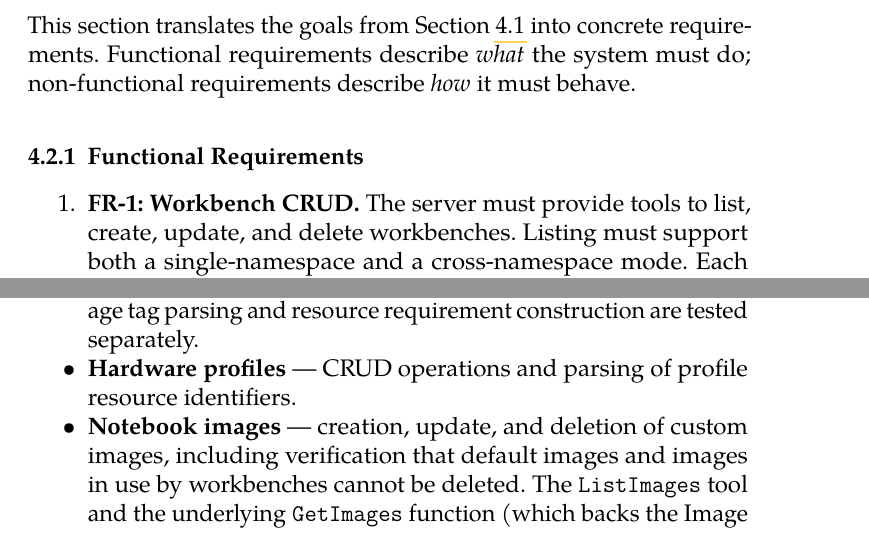
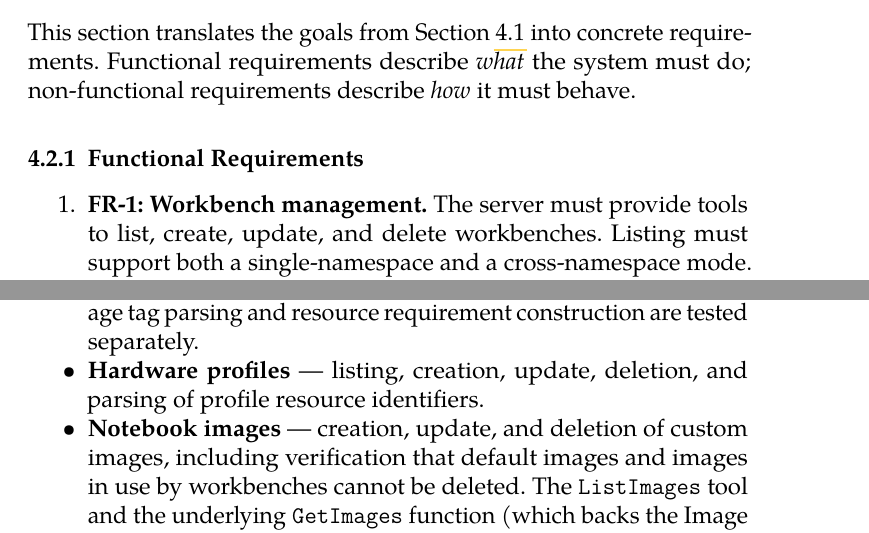
Before and after one commit to ada333/bachelor-thesis, a LaTeX thesis (bachelor_thesis.tex): two parts of pages 29 and 44 of 53 before the commit and two parts of pages 29 and 44 of 54 after it, joined at a grey line, cut so that both start at the same text. Compiled offline with pdfLaTeX.

Commit message:
fix references and write management instead of CRUD

```diff
--- a/bachelor_thesis.tex
+++ b/bachelor_thesis.tex
@@ -128,7 +128,7 @@
 \usepackage{booktabs}    %% Professional table rules
 \usepackage{tabularx}    %% Full-width tables
 \usepackage[babel]{csquotes} %% Context-sensitive quotation marks
-\usepackage[backend=biber, style=numeric]{biblatex}
+\usepackage[backend=biber, style=iso-numeric, maxbibnames=99, maxcitenames=2]{biblatex}
 \addbibresource{example.bib}
 \begin{document}
 
@@ -856,7 +856,7 @@ behave.
 \label{subsec:functional-req}
 
 \begin{enumerate}
-  \item \textbf{FR-1: Workbench CRUD.} The server must provide tools to
+  \item \textbf{FR-1: Workbench management.} The server must provide tools to
         list, create, update, and delete workbenches. Listing must support
         both a single-namespace and a cross-namespace mode. Each workbench
         entry must include the workbench name, notebook image, hardware profile, and attached
@@ -1489,8 +1489,8 @@ The test suite comprises eight test files covering every tool domain:
         deletion, and status changes. Pure helper
         functions such as image tag parsing and resource requirement
         construction are tested separately.
-  \item \textbf{Hardware profiles} --- CRUD operations and parsing of
-        profile resource identifiers.
+  \item \textbf{Hardware profiles} --- listing, creation, update, deletion,
+        and parsing of profile resource identifiers.
   \item \textbf{Notebook images} --- creation, update, and deletion of
         custom images, including verification that default images and
         images in use by workbenches cannot be deleted. The
```
Also changed, not shown: bachelor_thesis.pdf.
